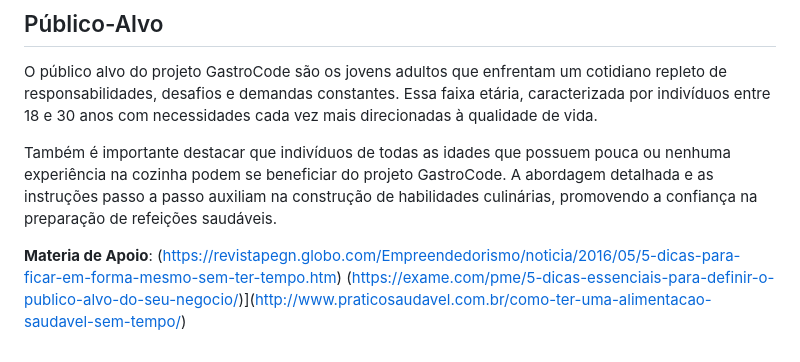
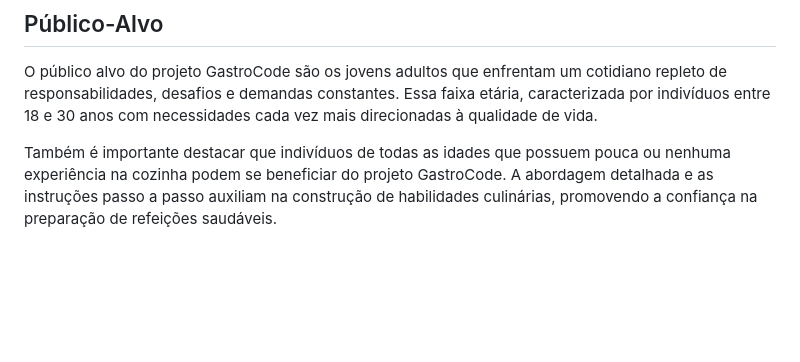
Before and after one commit to ICEI-PUC-Minas-PMV-SI/pmv-si-2023-2-pe1-t1-gastrocode-pmv, a Markdown page: docs/context.md, the part around one of its changes. Drawn GitHub-style; blank space fills up the shorter version.

Commit message:
Remoção do material de apoio sobre o tópico Público-alvo #5

```diff
--- a/docs/context.md
+++ b/docs/context.md
@@ -52,7 +52,3 @@ https://agenciabrasil.ebc.com.br/educacao/noticia/2020-07/necessidade-de-trabalh
 O público alvo do projeto GastroCode são os jovens adultos que enfrentam um cotidiano repleto de responsabilidades, desafios e demandas constantes. Essa faixa etária, caracterizada por indivíduos entre 18 e 30 anos com necessidades cada vez mais direcionadas à qualidade de vida.
 
 Também é importante destacar que indivíduos de todas as idades que possuem pouca ou nenhuma experiência na cozinha podem se beneficiar do projeto GastroCode. A abordagem detalhada e as instruções passo a passo auxiliam na construção de habilidades culinárias, promovendo a confiança na preparação de refeições saudáveis.
-
-**Materia de Apoio**:
-(https://revistapegn.globo.com/Empreendedorismo/noticia/2016/05/5-dicas-para-ficar-em-forma-mesmo-sem-ter-tempo.htm)
-(https://exame.com/pme/5-dicas-essenciais-para-definir-o-publico-alvo-do-seu-negocio/)](http://www.praticosaudavel.com.br/como-ter-uma-alimentacao-saudavel-sem-tempo/)
```
Also changed, not shown: other parts of docs/context.md (+1 -1 lines).
